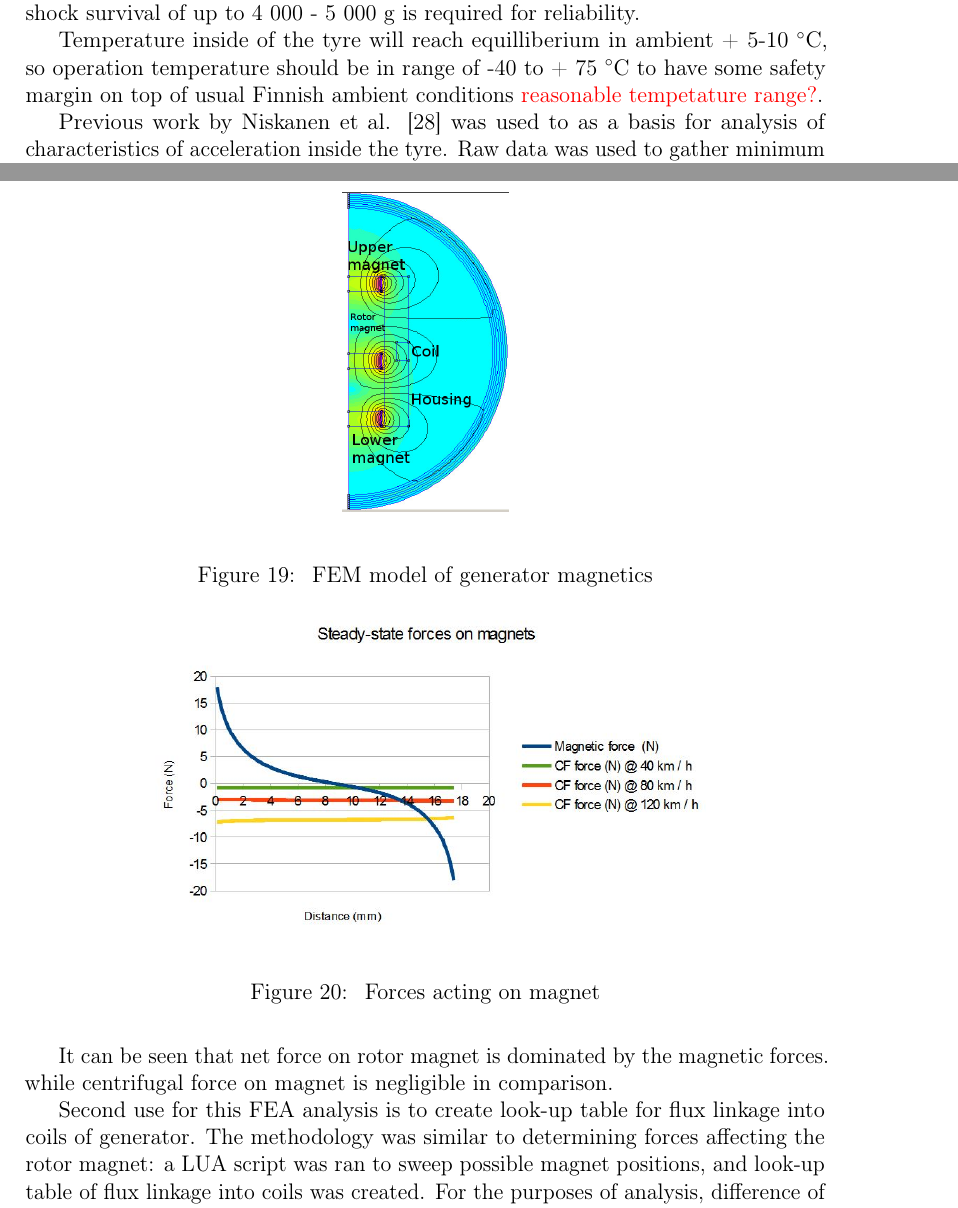
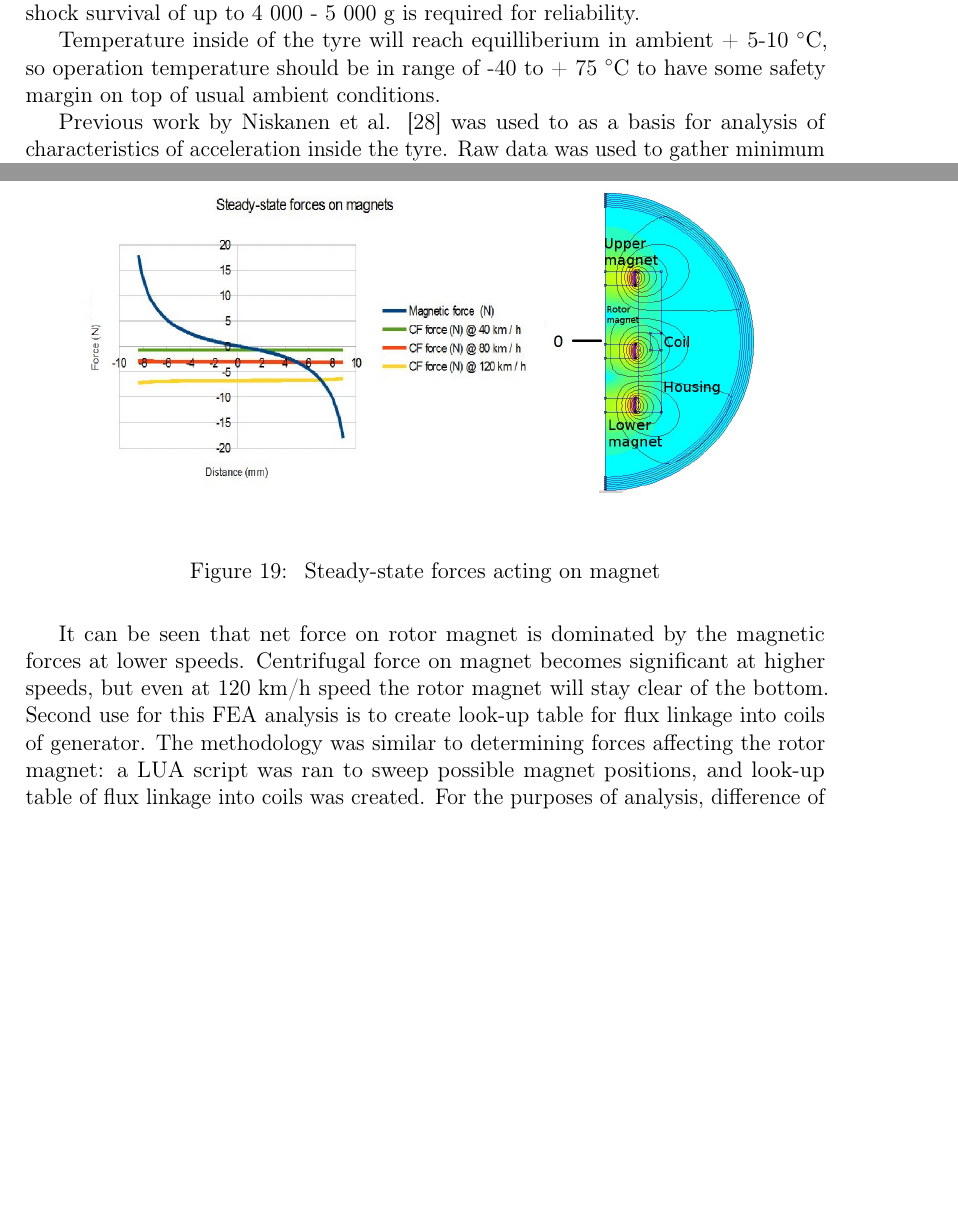
Before and after one commit to ojousima/thesis, a LaTeX thesis (thesis.tex, which reads background.tex, design.tex): two parts of pages 8 and 26 of 41 before the commit and two parts of pages 8 and 26 of 40 after it, joined at a grey line, cut so that both start at the same text, the shorter picture padded with empty space. Compiled offline with pdfLaTeX; a LaTeX package or settings file that is missing is left out.

Commit message:
Edit images on background and design

```diff
--- a/background.tex
+++ b/background.tex
@@ -42,7 +42,7 @@ reached.
 \subsection{Environment inside tyre}
 The energy harvester will be placed inside the tyre. Previous studies by Niskanen et al \cite{Niskanen2014}. have shown that the tyre will experience acceleration in all three axes. Tangential and centripetal accelerations are dominant, they can reach amplitudes up to 150 g in test fixture. In addition a study done by Löhndorf et al. \cite{Lohndorf2007} shows shock survival of up to 4 000 - 5 000 g is required for reliability.
 
-Temperature inside of the tyre will reach equilliberium in ambient + 5-10 \degree C, so operation temperature should be in range of -40 to + 75 \degree C to have some safety margin on top of usual Finnish ambient conditions {\color{red} reasonable tempetature range?}.
+Temperature inside of the tyre will reach equilliberium in ambient + 5-10 \degree C, so operation temperature should be in range of -40 to + 75 \degree C to have some safety margin on top of usual ambient conditions.
 
 Previous work by Niskanen et al. \cite{Niskanen2014} was used to as a basis for analysis of characteristics of acceleration inside the tyre. Raw data was used to gather minimum and maximum values of acceleration as well as frequency components inside tyre. Data was gathered at 20 km/h, 60 km/h and 80 km/h speeds. Figure \ref{80_TD} shows time domain representations of the acceleration along 3 axes as shown in figure \ref{tyre_axes}.
 
--- a/design.tex
+++ b/design.tex
@@ -216,14 +216,7 @@ B                           & Increased power 	        & Smaller magnets 		\\ \h
 
 
 \subsubsection{Experimental and FEA modeling of electromagnetic harvester}
-As some parameters of the harvester are difficult to solve analytically, these parameters are solved using experimental and FEA methods. First one of these difficult interactions is the magnetic force between rotor magnet and balancing magnets. A magnetics FEA software FEMM \cite{Meeker2013} was used to create an axisymmetric model of magnets in generator. Figure \ref{femm_tube} shows the used model. Model has two biasing magnets made of N40-neodymium alloy configured to repel an identical rotor magnet. Magnets have height of 2.5 mm and diameter of 11 mm, walls of generator are modelled as air. Generator has total height of 25 mm, leaving rotor magnet 17.5 mm room for movement inside generator.
-
-\begin{figure}[htb]
-  \begin{center}
-  \includegraphics[height=6cm]{images/own_dwg/magnet_tube_model.jpg}
-  \end{center}
-  \caption{\label{femm_tube} FEM model of generator magnetics}
-\end{figure}
+As some parameters of the harvester are difficult to solve analytically, these parameters are solved using experimental and FEA methods. First one of these difficult interactions is the magnetic force between rotor magnet and balancing magnets. A magnetics FEA software FEMM \cite{Meeker2013} was used to create an axisymmetric model of magnets in generator. Figure \ref{femm_forces} shows the used model. Model has two biasing magnets made of N40-neodymium alloy configured to repel an identical rotor magnet. Magnets have height of 2.5 mm and diameter of 11 mm, walls of generator are modelled as air. Generator has total height of 25 mm, leaving rotor magnet 17.5 mm room for movement inside generator.
 
 Weighted stress tensor integration over rotor magnet volume as implemented by FEMM was used to determine FEA value for net magnetic force acting on rotor magnet. A LUA script was used to move the rotor magnet from bottom of the generator to top in 0.1 mm increments and values obtained from analysis were exported as CSV data for plotting in a spreadsheet software as well as to create a lookup-table for MATLAB/SIMULINK simulation. Figure \ref{femm_forces} shows the force on magnet, positive force meaning force towards the upper magnet and zero height being at the bottom of cylinder. For reference the centrifugal force acting on magnet was also calculated at various speeds, assuming weight of the magnet is 1,67 g and radius to bottom of generator is 275 mm.
 
@@ -231,12 +224,10 @@ Weighted stress tensor integration over rotor magnet volume as implemented by FE
   \begin{center}
   \includegraphics[height=6cm]{images/own_dwg/femm_fvsd_dualmagnet.jpg}
   \end{center}
-  \caption{\label{femm_forces} Forces acting on magnet}
+  \caption{\label{femm_forces} Steady-state forces acting on magnet}
 \end{figure}
 
-It can be seen that net force on rotor magnet is dominated by the magnetic forces. while centrifugal force on magnet is negligible in comparison.
-
-Second use for this FEA analysis is to create look-up table for flux linkage into coils of generator. The methodology was similar to determining forces affecting the rotor magnet: a LUA script was ran to sweep possible magnet positions, and look-up table of flux linkage into coils was created. For the purposes of analysis, difference of flux linkage was calculated between each point. The change of flux linkage is a very important parameter, as the power generated is proportional to $\frac{d \Phi_{B}}{d t}$.
+It can be seen that net force on rotor magnet is dominated by the magnetic forces at lower speeds. Centrifugal force on magnet becomes significant at higher speeds, but even at 120 km/h speed the rotor magnet will stay clear of the bottom. Second use for this FEA analysis is to create look-up table for flux linkage into coils of generator. The methodology was similar to determining forces affecting the rotor magnet: a LUA script was ran to sweep possible magnet positions, and look-up table of flux linkage into coils was created. For the purposes of analysis, difference of flux linkage was calculated between each point. The change of flux linkage is a very important parameter, as the power generated is proportional to $\frac{d \Phi_{B}}{d t}$.
 
 \begin{figure}[htb]
 \begin{center}
```
Also changed, not shown: images/own_dwg/femm__delta_linkage.JPG (added), images/own_dwg/femm_flux_dualmagnet.jpg, images/own_dwg/femm_fvsd_dualmagnet.jpg, images/own_dwg/femm_linkage.JPG (added), background.tex (2 more changed lines), 1 other file.
